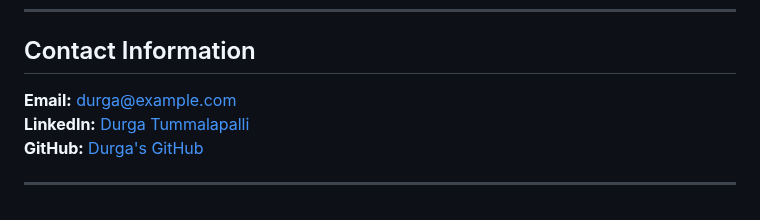
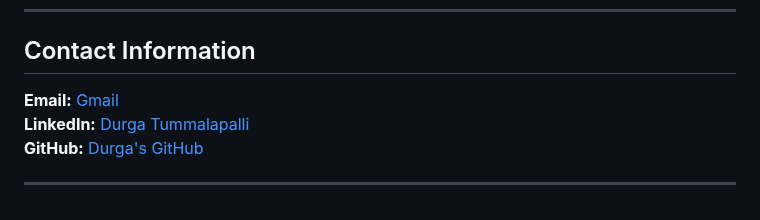
Before and after one commit to tdurgasaranya/Durga-Saranya, a Markdown page: README.md, the part around the change. Drawn GitHub-style.

```diff
--- a/README.md
+++ b/README.md
@@ -118,7 +118,7 @@ Maintain comprehensive documentation of processes, methodologies, and findings f
 
 ## Contact Information
 
-**Email:** [durga@example.com](mailto:durga@example.com)
+**Email:** [Gmail](durgasaranyatumma@gmail.com)
 **LinkedIn:** [Durga Tummalapalli](https://www.linkedin.com/in/durga-saranya/)
 **GitHub:** [Durga's GitHub](https://github.com/durga)
 
```
